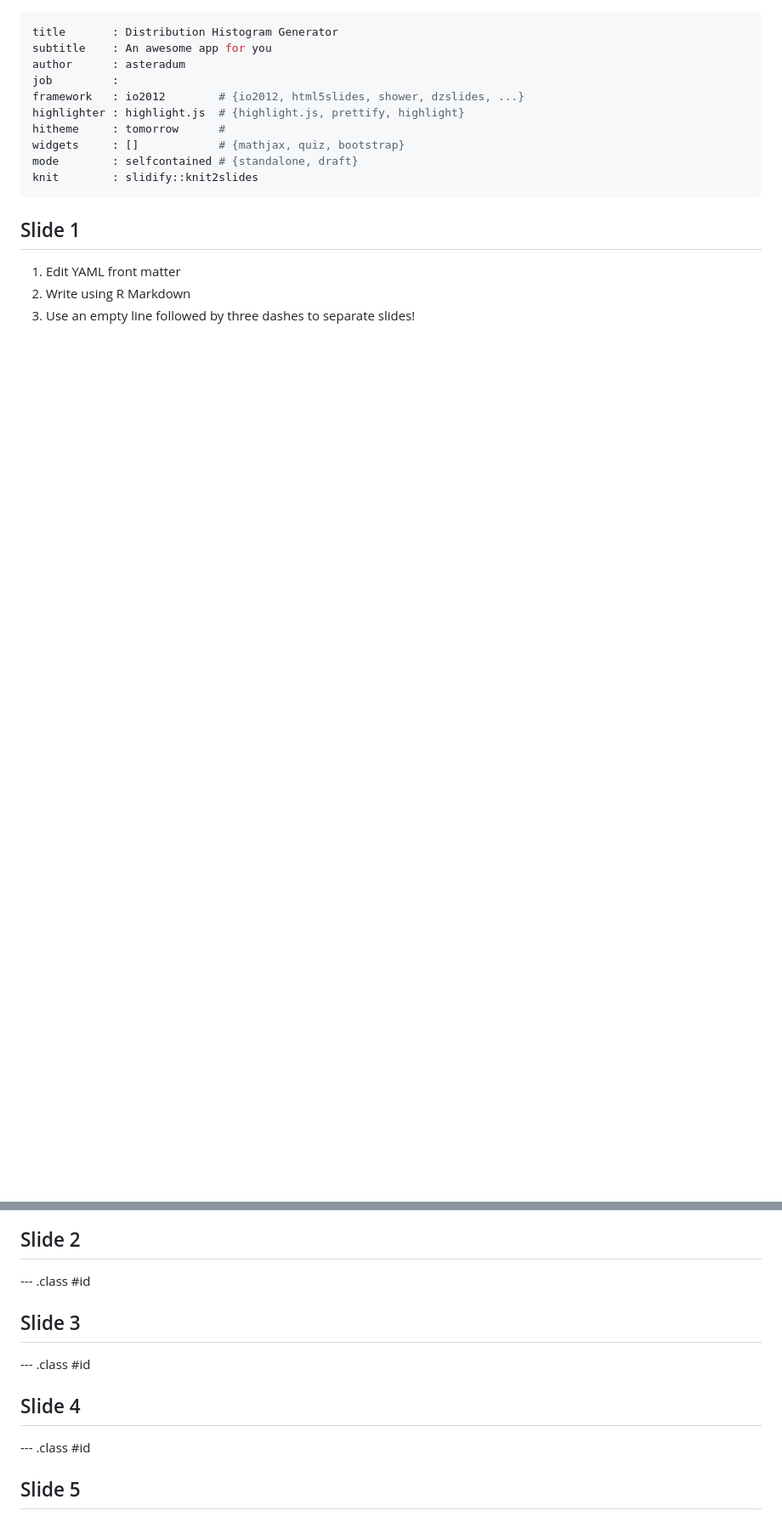
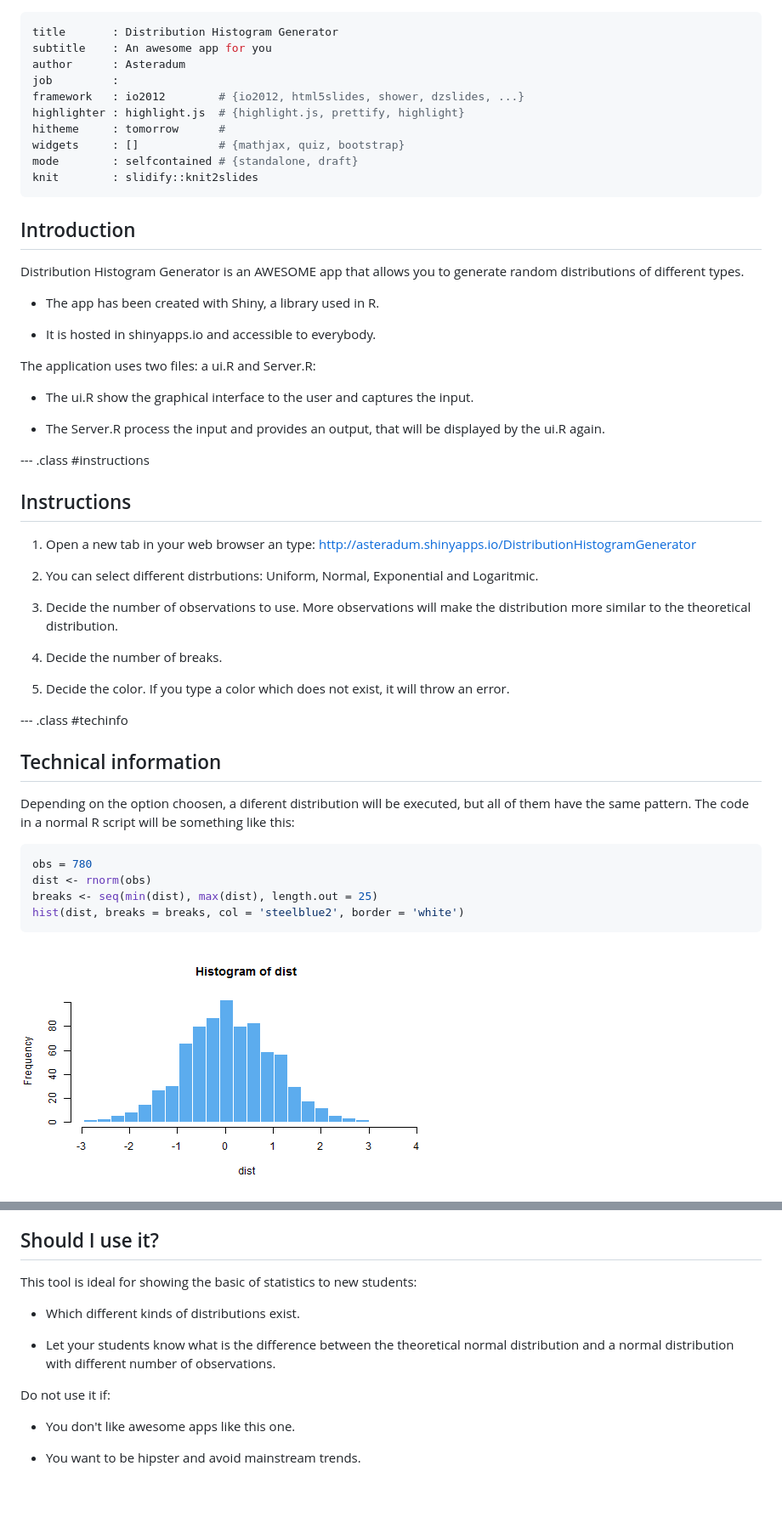
Before and after one commit to Asteradum/Developing_Data_Products, a Markdown page: asteradum/index.md, 2 parts joined by grey strips. Shown at 85% size. GitHub-like rendering; pictures changed too: asteradum/assets/fig/unnamed-chunk-1-1.png (added); blank space fills up the shorter version.

````diff
--- a/asteradum/index.md
+++ b/asteradum/index.md
@@ -1,7 +1,7 @@
 ---
 title       : Distribution Histogram Generator
 subtitle    : An awesome app for you
-author      : asteradum
+author      : Asteradum
 job         :
 framework   : io2012        # {io2012, html5slides, shower, dzslides, ...}
 highlighter : highlight.js  # {highlight.js, prettify, highlight}
@@ -11,8 +11,47 @@ mode        : selfcontained # {standalone, draft}
 knit        : slidify::knit2slides
 ---
 
-## Slide 1
+## Introduction
 
-1. Edit YAML front matter
-2. Write using R Markdown
-3. Use an empty line followed by three dashes to separate slides!
+Distribution Histogram Generator is an AWESOME app that allows you to generate random distributions of different types.
+
+- The app has been created with Shiny, a library used in R.
+
+- It is hosted in shinyapps.io and accessible to everybody.
+
+The application uses two files: a ui.R and Server.R:
+
+- The ui.R show the graphical interface to the user and captures the input.
+
+- The Server.R process the input and provides an output, that will be displayed by the ui.R again.
+
+--- .class #instructions
+
+## Instructions
+
+1. Open a new tab in your web browser an type: http://asteradum.shinyapps.io/DistributionHistogramGenerator
+
+2. You can select different distrbutions: Uniform, Normal, Exponential and Logaritmic.
+
+3. Decide the number of observations to use. More observations will make the distribution more similar to the theoretical distribution.
+
+4. Decide the number of breaks.
+
+5. Decide the color. If you type a color which does not exist, it will throw an error.
+
+--- .class #techinfo
+
+## Technical information
+
+Depending on the option choosen, a diferent distribution will be executed, but all of them have the same pattern. The code in a normal R script will be something like this:
+
+
+```r
+obs = 780
+dist <- rnorm(obs)
+breaks <- seq(min(dist), max(dist), length.out = 25)
+hist(dist, breaks = breaks, col = 'steelblue2', border = 'white')
+```
+
+![plot of chunk unnamed-chunk-1](assets/fig/unnamed-chunk-1-1.png)
+
@@ -19,16 +63,16 @@ knit        : slidify::knit2slides
 
 --- .class #id
 
-## Slide 2
+## Should I use it?
 
---- .class #id
+This tool is ideal for showing the basic of statistics to new students:
 
-## Slide 3
+- Which different kinds of distributions exist.
 
---- .class #id
+- Let your students know what is the difference between the theoretical normal distribution and a normal distribution with different number of observations.
 
-## Slide 4
+Do not use it if:
 
---- .class #id
+- You don't like awesome apps like this one.
 
-## Slide 5
+- You want to be hipster and avoid mainstream trends.
````
Also changed, not shown: other parts of asteradum/index.md (+5 -0 lines), 15 other files.
